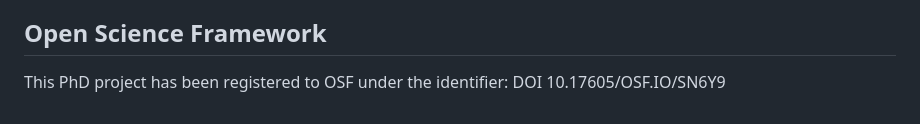
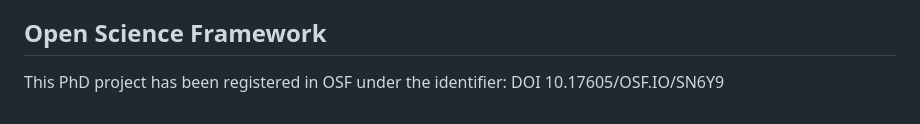
Before and after one commit to Cescualito/UCT_DCHS_PhD, a Markdown page: README.md, the part around the change. Rendered like a GitHub page.

```diff
--- a/README.md
+++ b/README.md
@@ -29,4 +29,4 @@ This project aims to longitudinally investigate the association between (a) mate
 
 ## Open Science Framework
 
-This PhD project has been registered to OSF under the identifier: DOI 10.17605/OSF.IO/SN6Y9
+This PhD project has been registered in OSF under the identifier: DOI 10.17605/OSF.IO/SN6Y9
```
